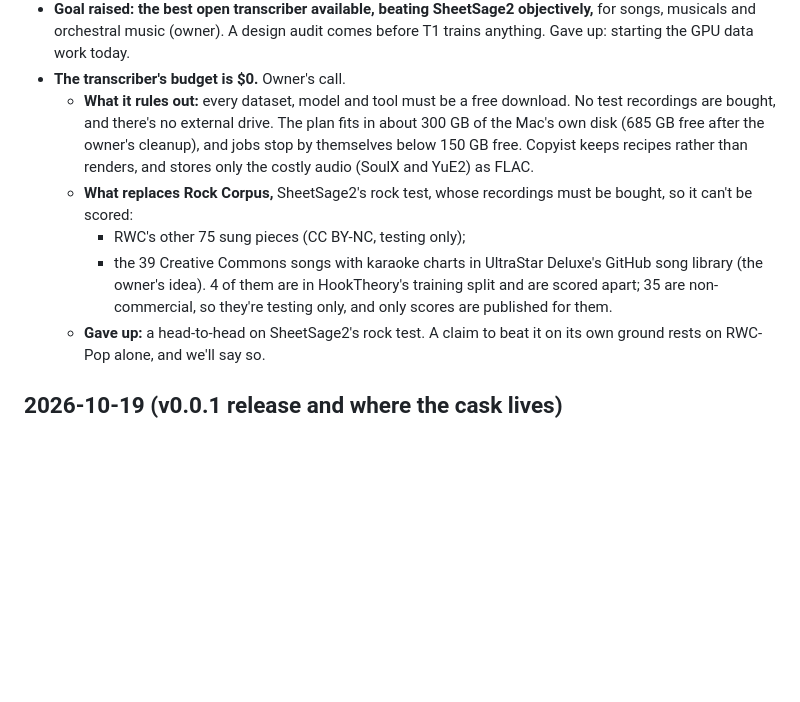
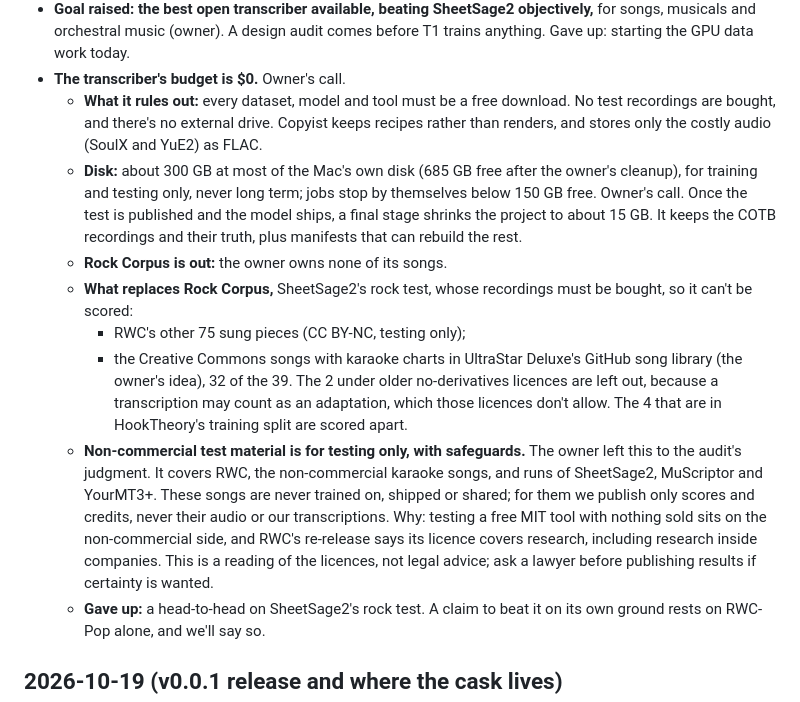
Before and after one commit to Digital-Defiance/copyist, a Markdown page: DECISIONS.md, the part around the change. Drawn GitHub-style; blank space fills up the shorter version.

```diff
--- a/DECISIONS.md
+++ b/DECISIONS.md
@@ -17,10 +17,13 @@ Newest first. One entry per decision: what, why, and what we gave up.
   - **Gave up:** a training set with no licence doubt.
 - **Goal raised: the best open transcriber available, beating SheetSage2 objectively,** for songs, musicals and orchestral music (owner). A design audit comes before T1 trains anything. Gave up: starting the GPU data work today.
 - **The transcriber's budget is $0.** Owner's call.
-  - **What it rules out:** every dataset, model and tool must be a free download. No test recordings are bought, and there's no external drive. The plan fits in about 300 GB of the Mac's own disk (685 GB free after the owner's cleanup), and jobs stop by themselves below 150 GB free. Copyist keeps recipes rather than renders, and stores only the costly audio (SoulX and YuE2) as FLAC.
+  - **What it rules out:** every dataset, model and tool must be a free download. No test recordings are bought, and there's no external drive. Copyist keeps recipes rather than renders, and stores only the costly audio (SoulX and YuE2) as FLAC.
+  - **Disk:** about 300 GB at most of the Mac's own disk (685 GB free after the owner's cleanup), for training and testing only, never long term; jobs stop by themselves below 150 GB free. Owner's call. Once the test is published and the model ships, a final stage shrinks the project to about 15 GB. It keeps the COTB recordings and their truth, plus manifests that can rebuild the rest.
+  - **Rock Corpus is out:** the owner owns none of its songs.
   - **What replaces Rock Corpus,** SheetSage2's rock test, whose recordings must be bought, so it can't be scored:
     - RWC's other 75 sung pieces (CC BY-NC, testing only);
-    - the 39 Creative Commons songs with karaoke charts in UltraStar Deluxe's GitHub song library (the owner's idea). 4 of them are in HookTheory's training split and are scored apart; 35 are non-commercial, so they're testing only, and only scores are published for them.
+    - the Creative Commons songs with karaoke charts in UltraStar Deluxe's GitHub song library (the owner's idea), 32 of the 39. The 2 under older no-derivatives licences are left out, because a transcription may count as an adaptation, which those licences don't allow. The 4 that are in HookTheory's training split are scored apart.
+  - **Non-commercial test material is for testing only, with safeguards.** The owner left this to the audit's judgment. It covers RWC, the non-commercial karaoke songs, and runs of SheetSage2, MuScriptor and YourMT3+. These songs are never trained on, shipped or shared; for them we publish only scores and credits, never their audio or our transcriptions. Why: testing a free MIT tool with nothing sold sits on the non-commercial side, and RWC's re-release says its licence covers research, including research inside companies. This is a reading of the licences, not legal advice; ask a lawyer before publishing results if certainty is wanted.
   - **Gave up:** a head-to-head on SheetSage2's rock test. A claim to beat it on its own ground rests on RWC-Pop alone, and we'll say so.
 
 ## 2026-10-19 (v0.0.1 release and where the cask lives)
```
Also changed, not shown: AGENTS.md (+1 -1 lines), TASKS.md (+7 -6 lines).
